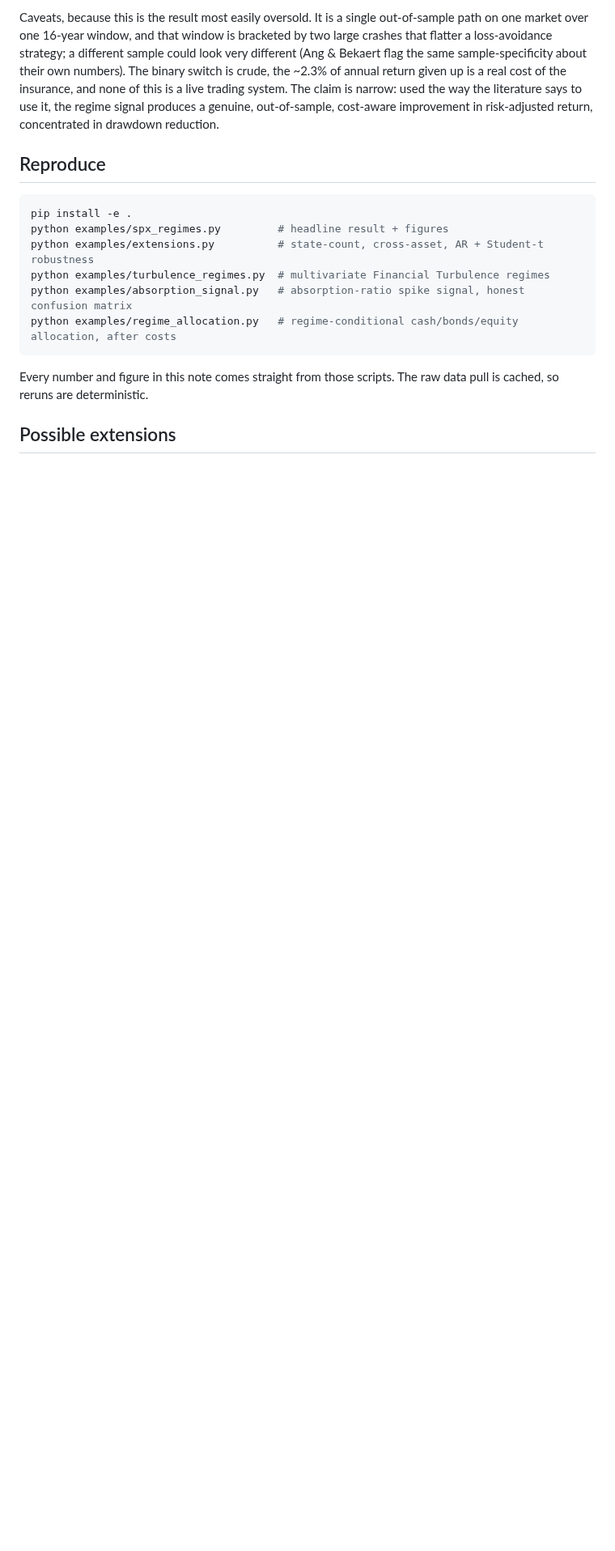
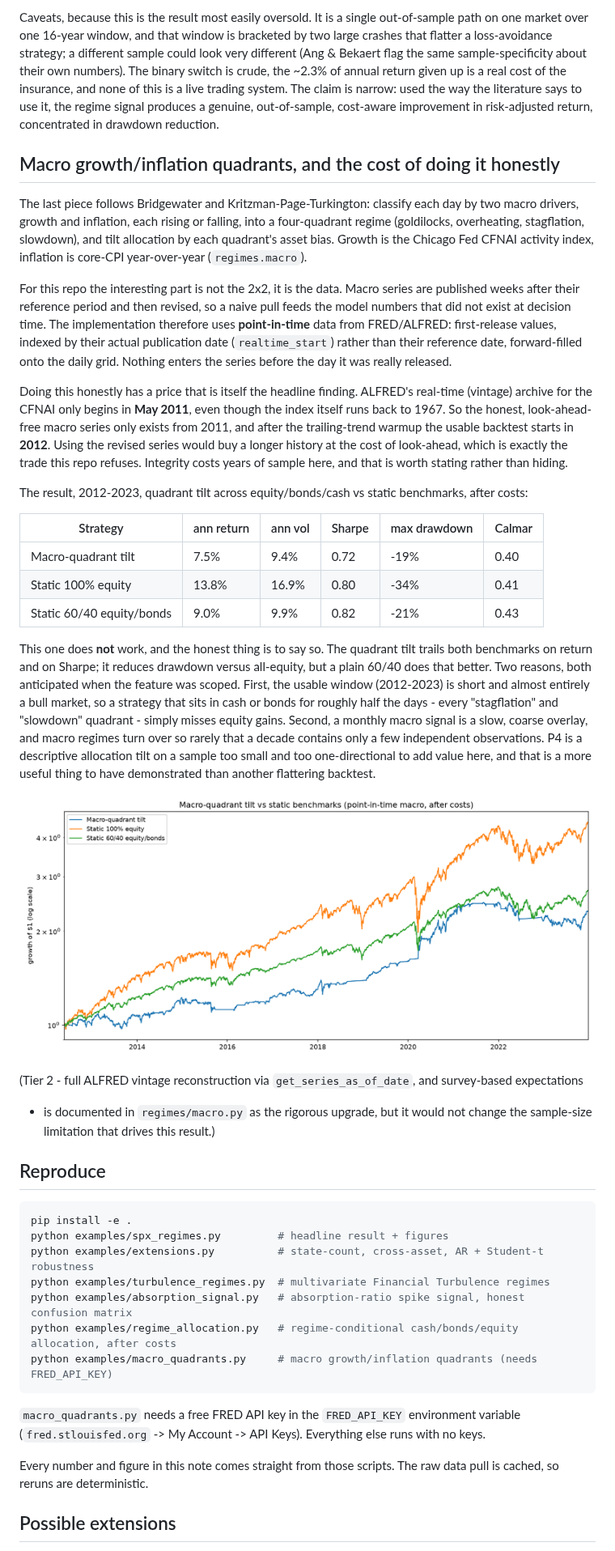
Before and after one commit to Thomas-quinn7/market-regime-detection, a Markdown page: docs/WRITEUP.md, the part around the change. Shown at 81% size. Drawn GitHub-style; pictures changed too: docs/figures/macro_quadrants.png (added); blank space fills up the shorter version.

````diff
--- a/docs/WRITEUP.md
+++ b/docs/WRITEUP.md
@@ -287,6 +287,51 @@ given up is a real cost of the insurance, and none of this is a live trading sys
 narrow: used the way the literature says to use it, the regime signal produces a genuine,
 out-of-sample, cost-aware improvement in risk-adjusted return, concentrated in drawdown reduction.
 
+## Macro growth/inflation quadrants, and the cost of doing it honestly
+
+The last piece follows Bridgewater and Kritzman-Page-Turkington: classify each day by two macro
+drivers, growth and inflation, each rising or falling, into a four-quadrant regime (goldilocks,
+overheating, stagflation, slowdown), and tilt allocation by each quadrant's asset bias. Growth is the
+Chicago Fed CFNAI activity index, inflation is core-CPI year-over-year (`regimes.macro`).
+
+For this repo the interesting part is not the 2x2, it is the data. Macro series are published weeks
+after their reference period and then revised, so a naive pull feeds the model numbers that did not
+exist at decision time. The implementation therefore uses **point-in-time** data from FRED/ALFRED:
+first-release values, indexed by their actual publication date (`realtime_start`) rather than their
+reference date, forward-filled onto the daily grid. Nothing enters the series before the day it was
+really released.
+
+Doing this honestly has a price that is itself the headline finding. ALFRED's real-time (vintage)
+archive for the CFNAI only begins in **May 2011**, even though the index itself runs back to 1967. So
+the honest, look-ahead-free macro series only exists from 2011, and after the trailing-trend warmup the
+usable backtest starts in **2012**. Using the revised series would buy a longer history at the cost of
+look-ahead, which is exactly the trade this repo refuses. Integrity costs years of sample here, and
+that is worth stating rather than hiding.
+
+The result, 2012-2023, quadrant tilt across equity/bonds/cash vs static benchmarks, after costs:
+
+| Strategy | ann return | ann vol | Sharpe | max drawdown | Calmar |
+|---|---|---|---|---|---|
+| Macro-quadrant tilt | 7.5% | 9.4% | 0.72 | -19% | 0.40 |
+| Static 100% equity | 13.8% | 16.9% | 0.80 | -34% | 0.41 |
+| Static 60/40 equity/bonds | 9.0% | 9.9% | 0.82 | -21% | 0.43 |
+
+This one does **not** work, and the honest thing is to say so. The quadrant tilt trails both benchmarks
+on return and on Sharpe; it reduces drawdown versus all-equity, but a plain 60/40 does that better. Two
+reasons, both anticipated when the feature was scoped. First, the usable window (2012-2023) is short and
+almost entirely a bull market, so a strategy that sits in cash or bonds for roughly half the days -
+every "stagflation" and "slowdown" quadrant - simply misses equity gains. Second, a monthly macro
+signal is a slow, coarse overlay, and macro regimes turn over so rarely that a decade contains only a
+few independent observations. P4 is a descriptive allocation tilt on a sample too small and too
+one-directional to add value here, and that is a more useful thing to have demonstrated than another
+flattering backtest.
+
+![Macro-quadrant tilt vs benchmarks](figures/macro_quadrants.png)
+
+(Tier 2 - full ALFRED vintage reconstruction via `get_series_as_of_date`, and survey-based expectations
+- is documented in `regimes/macro.py` as the rigorous upgrade, but it would not change the sample-size
+limitation that drives this result.)
+
 ## Reproduce
 
 ```bash
@@ -296,7 +341,11 @@ python examples/extensions.py          # state-count, cross-asset, AR + Student-
 python examples/turbulence_regimes.py  # multivariate Financial Turbulence regimes
 python examples/absorption_signal.py   # absorption-ratio spike signal, honest confusion matrix
 python examples/regime_allocation.py   # regime-conditional cash/bonds/equity allocation, after costs
+python examples/macro_quadrants.py     # macro growth/inflation quadrants (needs FRED_API_KEY)
 ```
+
+`macro_quadrants.py` needs a free FRED API key in the `FRED_API_KEY` environment variable
+(`fred.stlouisfed.org` -> My Account -> API Keys). Everything else runs with no keys.
 
 Every number and figure in this note comes straight from those scripts. The raw data pull is cached,
 so reruns are deterministic.
````
Also changed, not shown: README.md (+2 -1 lines), 4 other files.
